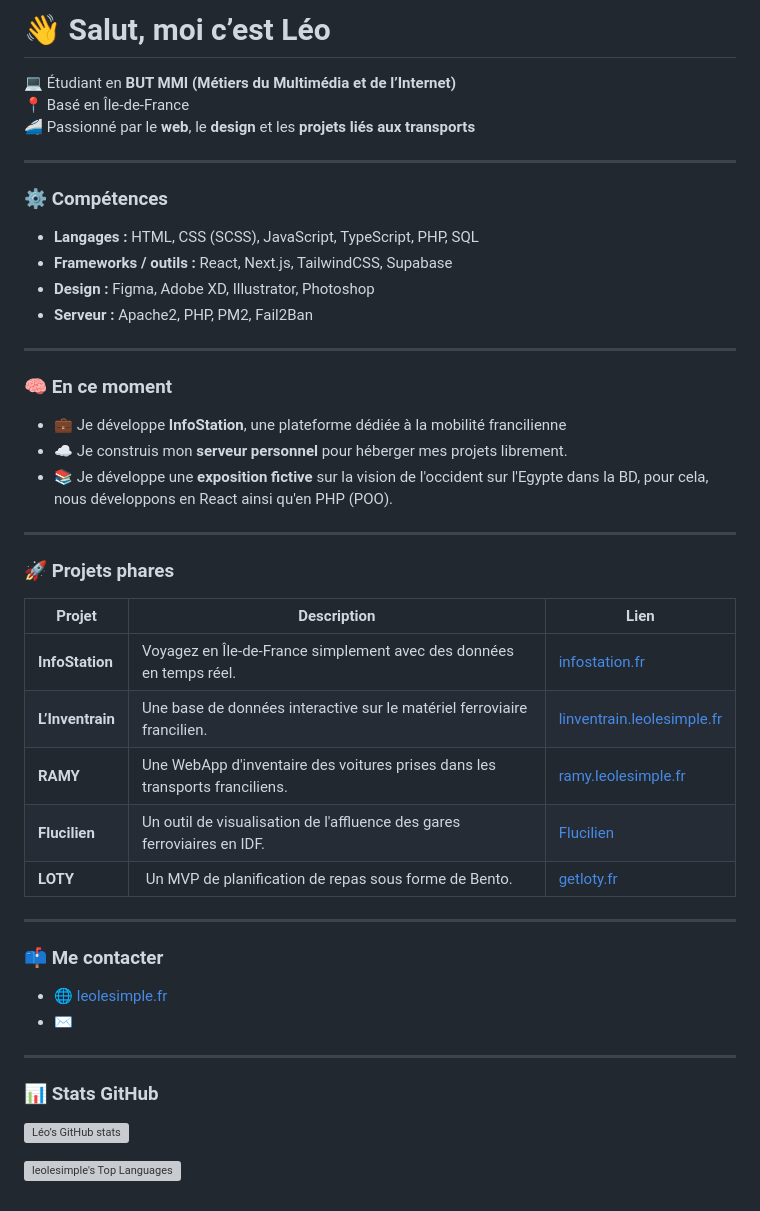
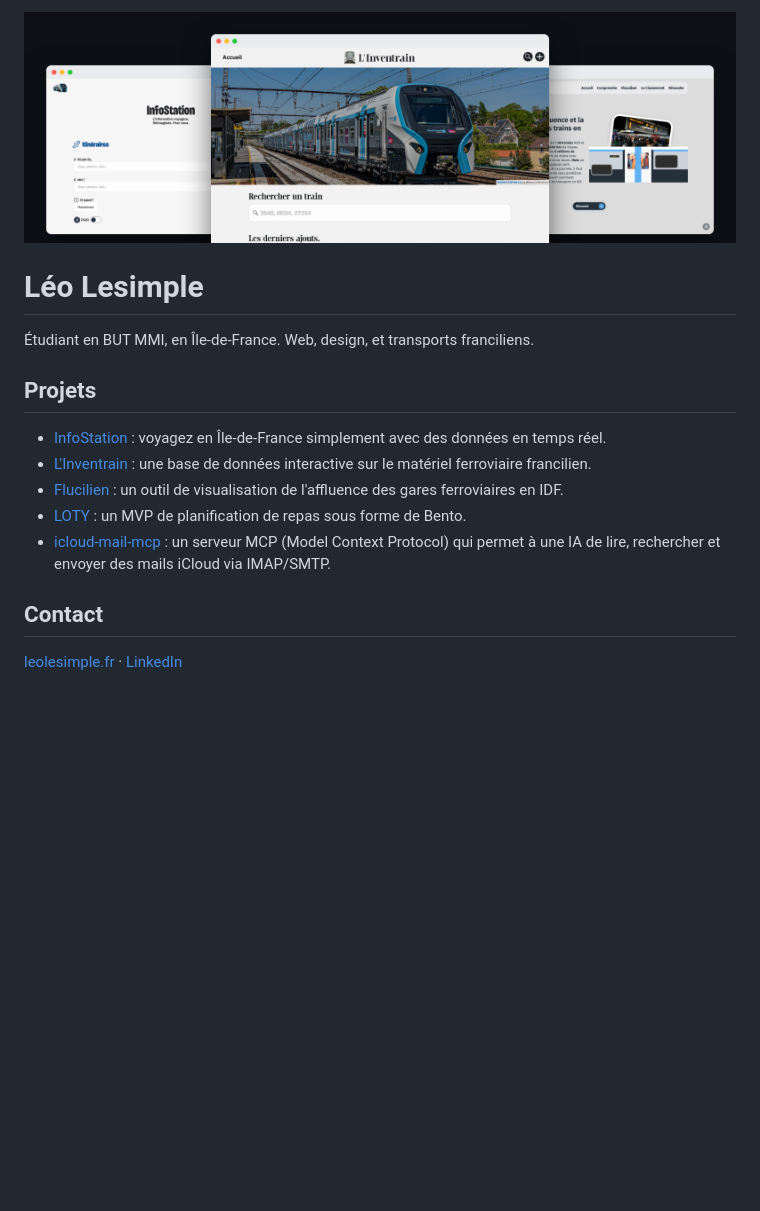
Before and after one commit to leolesimple/leolesimple, a Markdown page: README.md, the part around the change. Rendered like a GitHub page; pictures changed too: assets/header.png (added); blank space fills up the shorter version; grey boxes are pictures that could not be loaded.

Commit message:
Sauvegarde des modifications en cours avant nettoyage de l'historique

```diff
--- a/README.md
+++ b/README.md
@@ -1,44 +1,17 @@
-# 👋 Salut, moi c’est Léo
+<img src="assets/header.png" alt="InfoStation, L'Inventrain et Flucilien">
 
-💻 Étudiant en **BUT MMI (Métiers du Multimédia et de l’Internet)**
-📍 Basé en Île-de-France
-🚄 Passionné par le **web**, le **design** et les **projets liés aux transports**
+# Léo Lesimple
 
----
+Étudiant en BUT MMI, en Île-de-France. Web, design, et transports franciliens.
 
-### ⚙️ Compétences
-- **Langages :** HTML, CSS (SCSS), JavaScript, TypeScript, PHP, SQL
-- **Frameworks / outils :** React, Next.js, TailwindCSS, Supabase
-- **Design :** Figma, Adobe XD, Illustrator, Photoshop
-- **Serveur :** Apache2, PHP, PM2, Fail2Ban
+## Projets
 
----
+- [InfoStation](https://infostation.fr) : voyagez en Île-de-France simplement avec des données en temps réel.
+- [L'Inventrain](https://linventrain.leolesimple.fr) : une base de données interactive sur le matériel ferroviaire francilien.
+- [Flucilien](https://flucilien.leolesimple.fr) : un outil de visualisation de l'affluence des gares ferroviaires en IDF.
+- [LOTY](https://getloty.fr/) : un MVP de planification de repas sous forme de Bento.
+- [icloud-mail-mcp](https://github.com/leolesimple/icloud-mail-mcp) : un serveur MCP (Model Context Protocol) qui permet à une IA de lire, rechercher et envoyer des mails iCloud via IMAP/SMTP.
 
-### 🧠 En ce moment
-- 💼 Je développe **InfoStation**, une plateforme dédiée à la mobilité francilienne
-- ☁️ Je construis mon **serveur personnel** pour héberger mes projets librement.
-- 📚 Je développe une **exposition fictive** sur la vision de l'occident sur l'Egypte dans la BD, pour cela, nous développons en React ainsi qu'en PHP (POO).
+## Contact
 
----
-
-### 🚀 Projets phares
-| Projet | Description | Lien |
-|--------|--------------|------|
-| **InfoStation** | Voyagez en Île-de-France simplement avec des données en temps réel. | [infostation.fr](https://infostation.fr) |
-| **L’Inventrain** | Une base de données interactive sur le matériel ferroviaire francilien. | [linventrain.leolesimple.fr](https://linventrain.leolesimple.fr) |
-| **RAMY** | Une WebApp d'inventaire des voitures prises dans les transports franciliens. | [ramy.leolesimple.fr](https://ramy.leolesimple.fr) |
-| **Flucilien** | Un outil de visualisation de l'affluence des gares ferroviaires en IDF. | [Flucilien](https://leolesimple.github.io/Flucilien/) |
-| **LOTY** | Un MVP de planification de repas sous forme de Bento. | [getloty.fr](https://getloty.fr/) |
-
----
-
-### 📫 Me contacter
-- 🌐 [leolesimple.fr](https://leolesimple.fr)
-- ✉️
-
----
-
-### 📊 Stats GitHub
-![Léo’s GitHub stats](https://github-readme-stats.vercel.app/api?username=LeoLesimple&show_icons=true&theme=slateorange)
-
-![leolesimple's Top Languages](https://github-readme-stats.vercel.app/api/top-langs/?username=leolesimple&theme=slateorange&show_icons=true&hide_border=false&layout=compact)
+[leolesimple.fr](https://leolesimple.fr) · [LinkedIn](https://www.linkedin.com/in/TODO)
```
